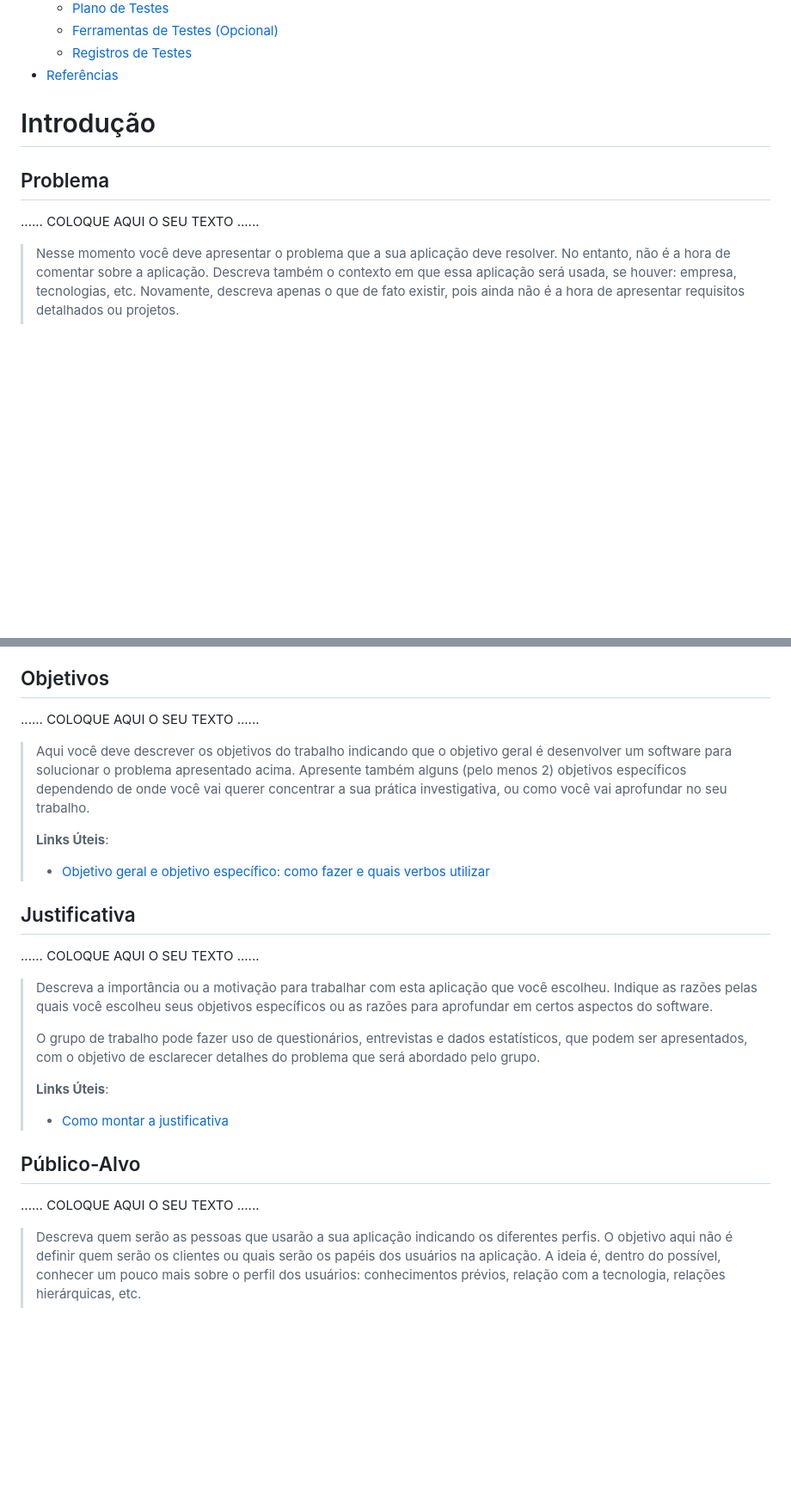
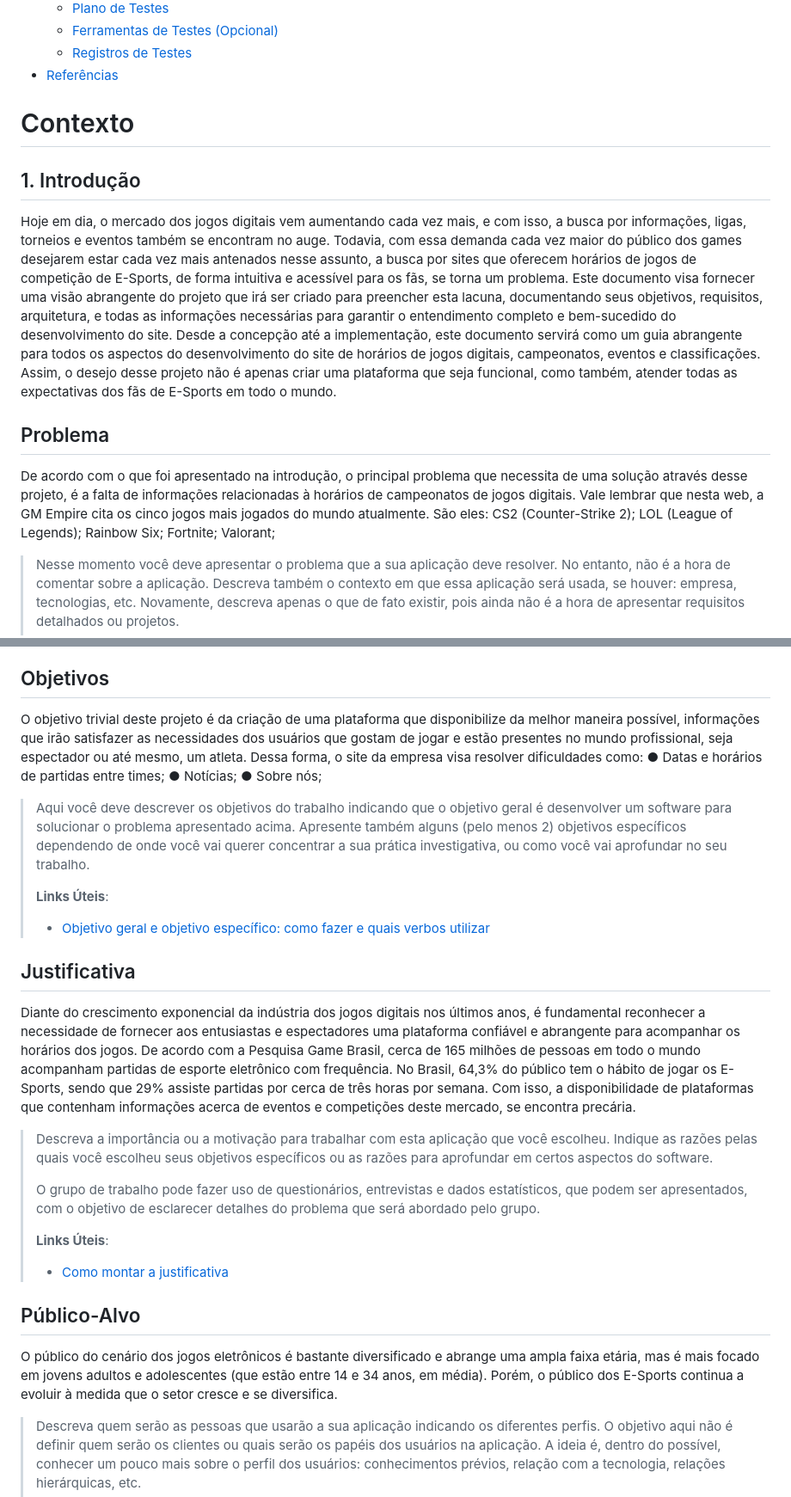
Before and after one commit to ICEI-PUC-Minas-PCO-SI/pco-si-2024-1-tiaw-gm-empire, a Markdown page: docs/02 - relatório técnico/Relatorio Tecnico - TEMPLATE.md, 2 parts joined by grey strips. Shown: that part at 86% size. Rendered like a GitHub page; blank space fills up the shorter version.

Commit message:
Update Relatorio Tecnico - TEMPLATE.md
Foi adicionado por Daniel Heringer a parte de contexto (introdução) do projeto!

```diff
--- a/docs/02 - relatório técnico/Relatorio Tecnico - TEMPLATE.md
+++ b/docs/02 - relatório técnico/Relatorio Tecnico - TEMPLATE.md
@@ -52,12 +52,32 @@
   - [Registros de Testes](#registros-de-testes)
 - [Referências](#referências)
 
+# Contexto
 
-# Introdução
+## 1. Introdução
+
+Hoje em dia, o mercado dos jogos digitais vem aumentando cada vez mais, e com isso,
+a busca por informações, ligas, torneios e eventos também se encontram no auge.
+Todavia, com essa demanda cada vez maior do público dos games desejarem estar
+cada vez mais antenados nesse assunto, a busca por sites que oferecem horários de
+jogos de competição de E-Sports, de forma intuitiva e acessível para os fãs, se torna um
+problema.
+Este documento visa fornecer uma visão abrangente do projeto que irá ser criado para
+preencher esta lacuna, documentando seus objetivos, requisitos, arquitetura, e todas
+as informações necessárias para garantir o entendimento completo e bem-sucedido do
+desenvolvimento do site. Desde a concepção até a implementação, este documento
+servirá como um guia abrangente para todos os aspectos do desenvolvimento do site
+de horários de jogos digitais, campeonatos, eventos e classificações.
+Assim, o desejo desse projeto não é apenas criar uma plataforma que seja funcional,
+como também, atender todas as expectativas dos fãs de E-Sports em todo o mundo.
 
 ## Problema
 
-......  COLOQUE AQUI O SEU TEXTO ......
+De acordo com o que foi apresentado na introdução, o principal problema que
+necessita de uma solução através desse projeto, é a falta de informações relacionadas
+à horários de campeonatos de jogos digitais. Vale lembrar que nesta web, a GM Empire
+cita os cinco jogos mais jogados do mundo atualmente. São eles: CS2 (Counter-Strike
+2); LOL (League of Legends); Rainbow Six; Fortnite; Valorant;
 
 > Nesse momento você deve apresentar o problema que a sua aplicação deve
 > resolver. No entanto, não é a hora de comentar sobre a aplicação.
@@ -77,7 +97,14 @@
 
 ## Objetivos
 
-......  COLOQUE AQUI O SEU TEXTO ......
+O objetivo trivial deste projeto é da criação de uma plataforma que disponibilize da
+melhor maneira possível, informações que irão satisfazer as necessidades dos usuários
+que gostam de jogar e estão presentes no mundo profissional, seja espectador ou até
+mesmo, um atleta.
+Dessa forma, o site da empresa visa resolver dificuldades como:
+  ● Datas e horários de partidas entre times;
+  ● Notícias;
+  ● Sobre nós;
 
 > Aqui você deve descrever os objetivos do trabalho indicando que o
 > objetivo geral é desenvolver um software para solucionar o problema
@@ -90,7 +117,15 @@
 
 ## Justificativa
 
-......  COLOQUE AQUI O SEU TEXTO ......
+Diante do crescimento exponencial da indústria dos jogos digitais nos últimos anos, é
+fundamental reconhecer a necessidade de fornecer aos entusiastas e espectadores
+uma plataforma confiável e abrangente para acompanhar os horários dos jogos. De
+acordo com a Pesquisa Game Brasil, cerca de 165 milhões de pessoas em todo o
+mundo acompanham partidas de esporte eletrônico com frequência. No Brasil, 64,3%
+do público tem o hábito de jogar os E-Sports, sendo que 29% assiste partidas por cerca
+de três horas por semana.
+Com isso, a disponibilidade de plataformas que contenham informações acerca de
+eventos e competições deste mercado, se encontra precária.
 
 > Descreva a importância ou a motivação para trabalhar com esta aplicação
 > que você escolheu. Indique as razões pelas quais você escolheu seus
@@ -106,7 +141,10 @@
 
 ## Público-Alvo
 
-......  COLOQUE AQUI O SEU TEXTO ......
+O público do cenário dos jogos eletrônicos é bastante diversificado e abrange uma
+ampla faixa etária, mas é mais focado em jovens adultos e adolescentes (que estão
+entre 14 e 34 anos, em média). Porém, o público dos E-Sports continua a evoluir à
+medida que o setor cresce e se diversifica.
 
 > Descreva quem serão as pessoas que usarão a sua aplicação indicando os
 > diferentes perfis. O objetivo aqui não é definir quem serão os
```
